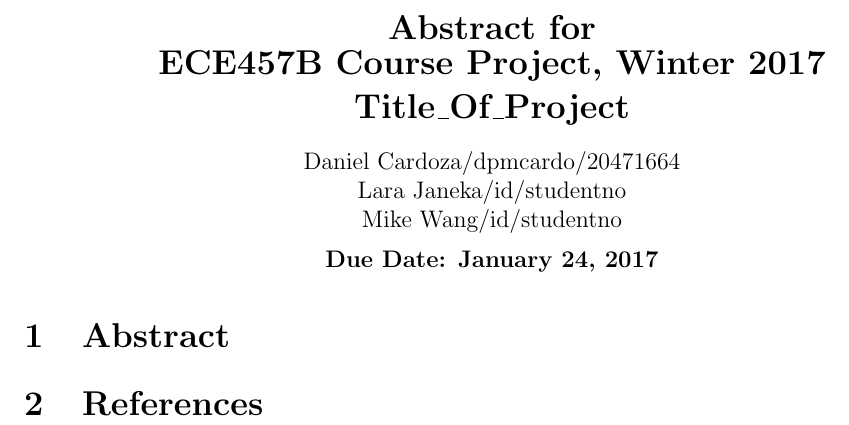
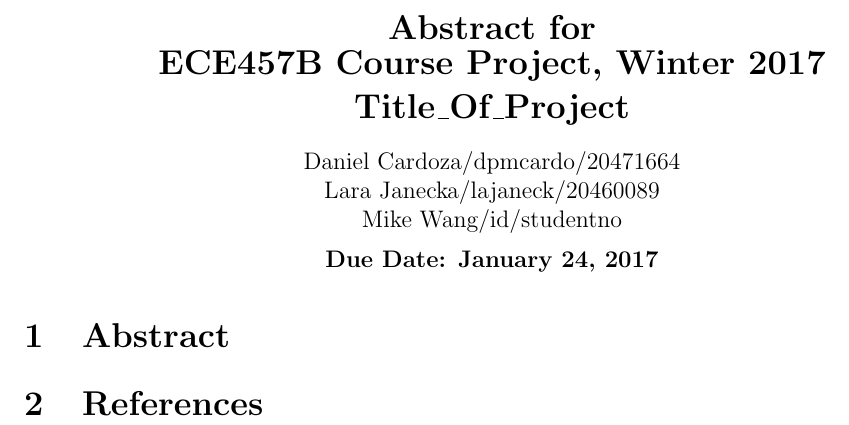
Before and after one commit to larajanecka/TheEpicQuestToPassECE457B, a LaTeX document (report/abstract.tex): part of the page, cut so that both start at the same text. Compiled offline with pdfLaTeX.

Commit message:
adding name and shit

```diff
--- a/report/abstract.tex
+++ b/report/abstract.tex
@@ -17,7 +17,7 @@ pdfauthor={Daniel Cardoza, Laura Stericker}]{hyperref}
 {\Large\bf Title\_Of\_Project}\\
 \vspace{4mm}
 {Daniel Cardoza/dpmcardo/20471664}\\
-{Lara Janeka/id/studentno}\\
+{Lara Janecka/lajaneck/20460089}\\
 {Mike Wang/id/studentno}\\
 \vspace{2mm}
 \textbf{Due Date: January 24, 2017}
```
